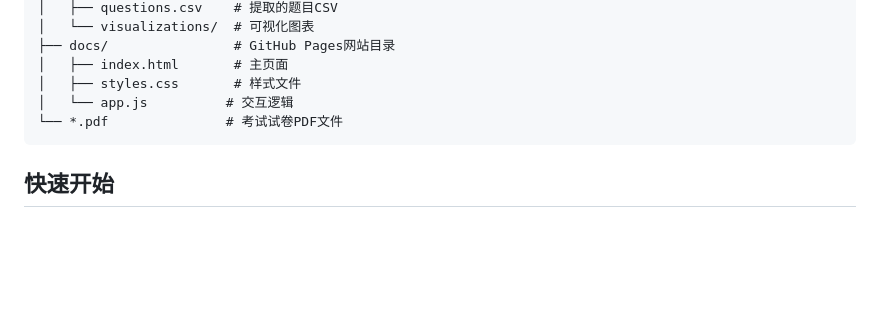
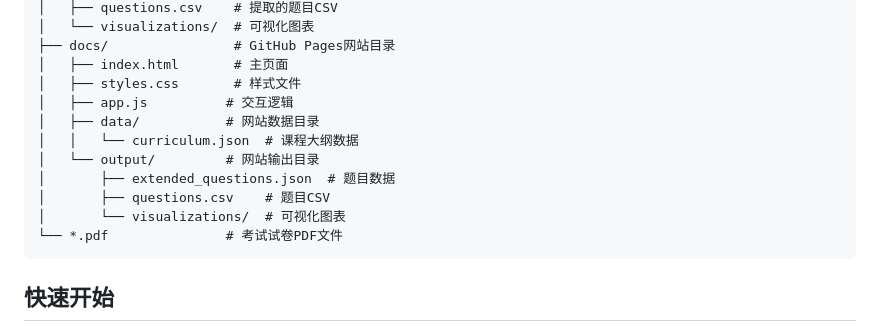
Before and after one commit to Shr1mpTop/DistributedSystem_riviewer, a Markdown page: README.md, the part around the change. GitHub-like rendering; blank space fills up the shorter version.

Commit message:
Update README with complete docs folder structure

````diff
--- a/README.md
+++ b/README.md
@@ -55,7 +55,13 @@
 ├── docs/                # GitHub Pages网站目录
 │   ├── index.html       # 主页面
 │   ├── styles.css       # 样式文件
-│   └── app.js          # 交互逻辑
+│   ├── app.js          # 交互逻辑
+│   ├── data/           # 网站数据目录
+│   │   └── curriculum.json  # 课程大纲数据
+│   └── output/         # 网站输出目录
+│       ├── extended_questions.json  # 题目数据
+│       ├── questions.csv    # 题目CSV
+│       └── visualizations/  # 可视化图表
 └── *.pdf               # 考试试卷PDF文件
 ```
 
````
